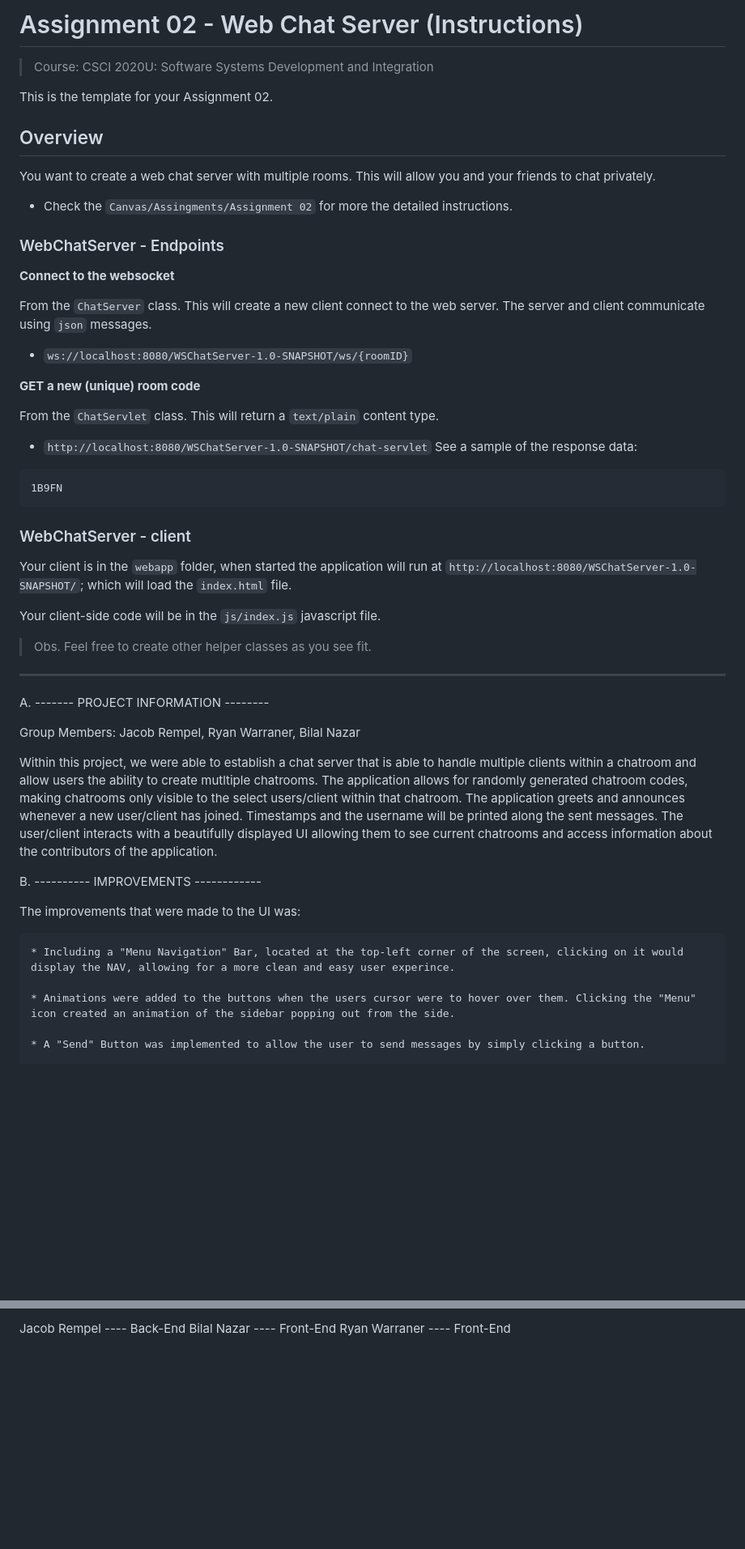
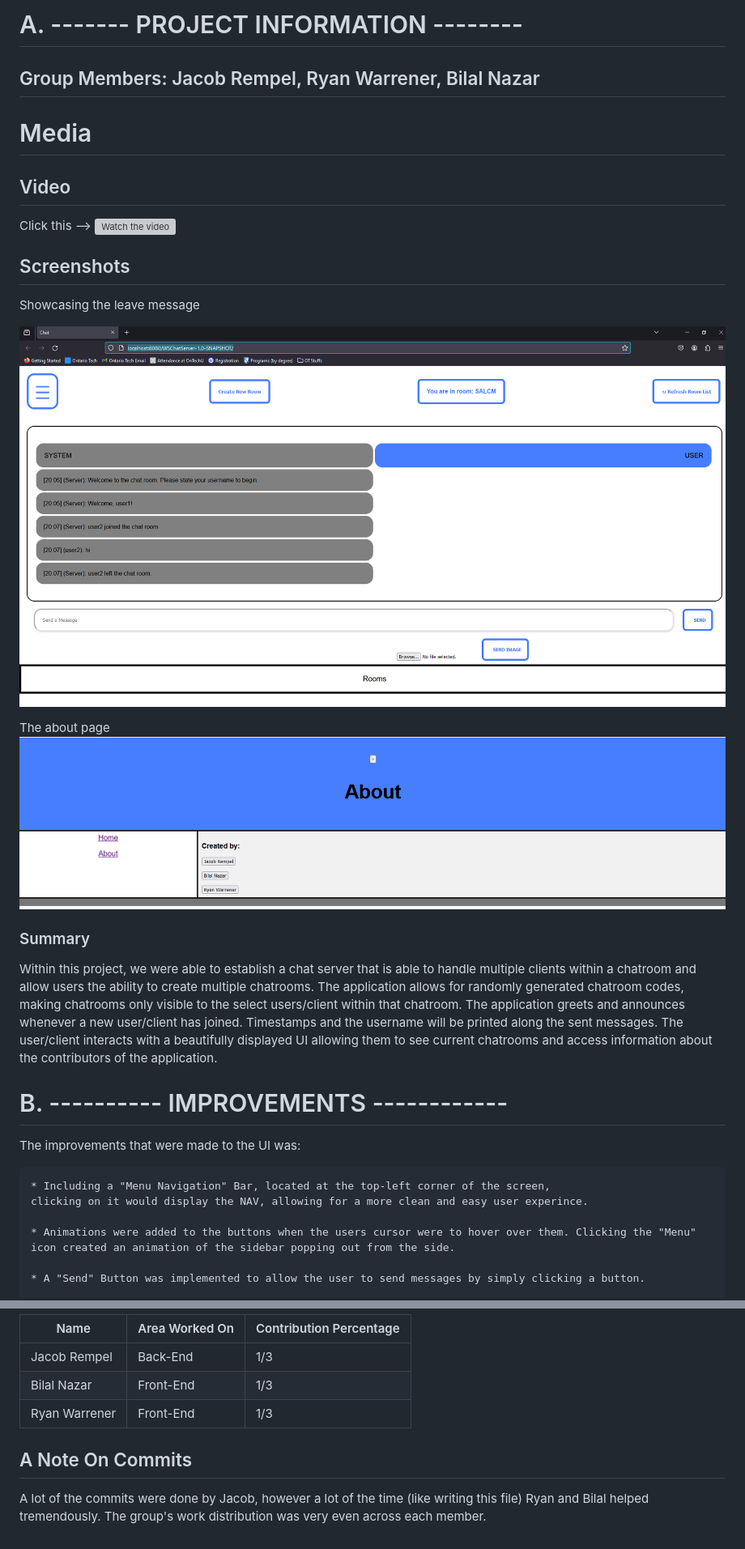
Before and after one commit to JacobHell0/Web-Chat-Server, a Markdown page: README.md, 2 parts joined by grey strips. Shown: that part at 81% size. Drawn GitHub-style; pictures changed too: ReadmeImages/about.png (added), ReadmeImages/user2-left.png (added); blank space fills up the shorter version; grey boxes are pictures that could not be loaded.

````diff
--- a/README.md
+++ b/README.md
@@ -1,59 +1,37 @@
-# Assignment 02 - Web Chat Server (Instructions)
-> Course: CSCI 2020U: Software Systems Development and Integration
+# A. ------- PROJECT INFORMATION --------
 
-This is the template for your Assignment 02.
+## Group Members: Jacob Rempel, Ryan Warrener, Bilal Nazar
 
-## Overview
-You want to create a web chat server with multiple rooms. This will allow you and your friends to chat privately.
+# Media
+## Video
+Click this -->
+<a href="https://www.youtube.com/watch?v=f5eMM55qT6o">
+ <img src="http://img.youtube.com/vi/f5eMM55qT6o/mqdefault.jpg" alt="Watch the video" width="240" height="180" border="10" />
+</a>
 
-- Check the `Canvas/Assingments/Assignment 02` for more the detailed instructions.
+## Screenshots
 
-### WebChatServer - Endpoints
+Showcasing the leave message
 
-**Connect to the websocket**
+![user 2 has left the chat](ReadmeImages/user2-left.png)
 
-From the `ChatServer` class. This will create a new client connect to the web server. The server and client communicate using `json` messages.
-- `ws://localhost:8080/WSChatServer-1.0-SNAPSHOT/ws/{roomID}`
+The about page
+![img.png](ReadmeImages/about.png)
 
-
-**GET a new (unique) room code**
-
-From the `ChatServlet` class. This will return a `text/plain` content type.
-- `http://localhost:8080/WSChatServer-1.0-SNAPSHOT/chat-servlet`
-See a sample of the response data:
-```
-1B9FN
-```
-
-### WebChatServer - client
-
-Your client is in the `webapp` folder, when started the application will run at `http://localhost:8080/WSChatServer-1.0-SNAPSHOT/`; which will load the `index.html` file.
-
-Your client-side code will be in the `js/index.js` javascript file.
-
-> Obs. Feel free to create other helper classes as you see fit.
->
-
-
------------------------------------------------------------------------------------------------
-
-
-A. ------- PROJECT INFORMATION --------
-
-Group Members: Jacob Rempel, Ryan Warraner, Bilal Nazar
-
+### Summary
 Within this project, we were able to establish a chat server that is able to handle multiple clients within a
-chatroom and allow users the ability to create mutltiple chatrooms. The application allows for randomly generated
+chatroom and allow users the ability to create multiple chatrooms. The application allows for randomly generated
 chatroom codes, making chatrooms only visible to the select users/client within that chatroom. The application
 greets and announces whenever a new user/client has joined. Timestamps and the username will be printed along the
 sent messages. The user/client interacts with a beautifully displayed UI allowing them to see current chatrooms
 and access information about the contributors of the application.
 
-B. ---------- IMPROVEMENTS ------------
+# B. ---------- IMPROVEMENTS ------------
 
 The improvements that were made to the UI was:
 
-    * Including a "Menu Navigation" Bar, located at the top-left corner of the screen, clicking on it would display the NAV, allowing for a more clean and easy user experince.
+    * Including a "Menu Navigation" Bar, located at the top-left corner of the screen,
+    clicking on it would display the NAV, allowing for a more clean and easy user experince.
 
     * Animations were added to the buttons when the users cursor were to hover over them. Clicking the "Menu"
     icon created an animation of the sidebar popping out from the side.
@@ -131,4 +112,12 @@ E. -------- CONTRIBUTION REPORT --------
 
-Jacob Rempel    ----    Back-End
-Bilal Nazar     ----    Front-End
-Ryan Warraner   ----    Front-End
+
+| Name          | Area Worked On | Contribution Percentage |
+|---------------|----------------|-------------------------|
+| Jacob Rempel  | Back-End       | 1/3                     |
+| Bilal Nazar   | Front-End      | 1/3                     |
+| Ryan Warrener | Front-End      | 1/3                     |
+
+
+## A Note On Commits
+A lot of the commits were done by Jacob, however a lot of the time (like writing this file) Ryan and Bilal helped
+tremendously. The group's work distribution was very even across each member.
````
Also changed, not shown: other parts of README.md (+25 -22 lines).
